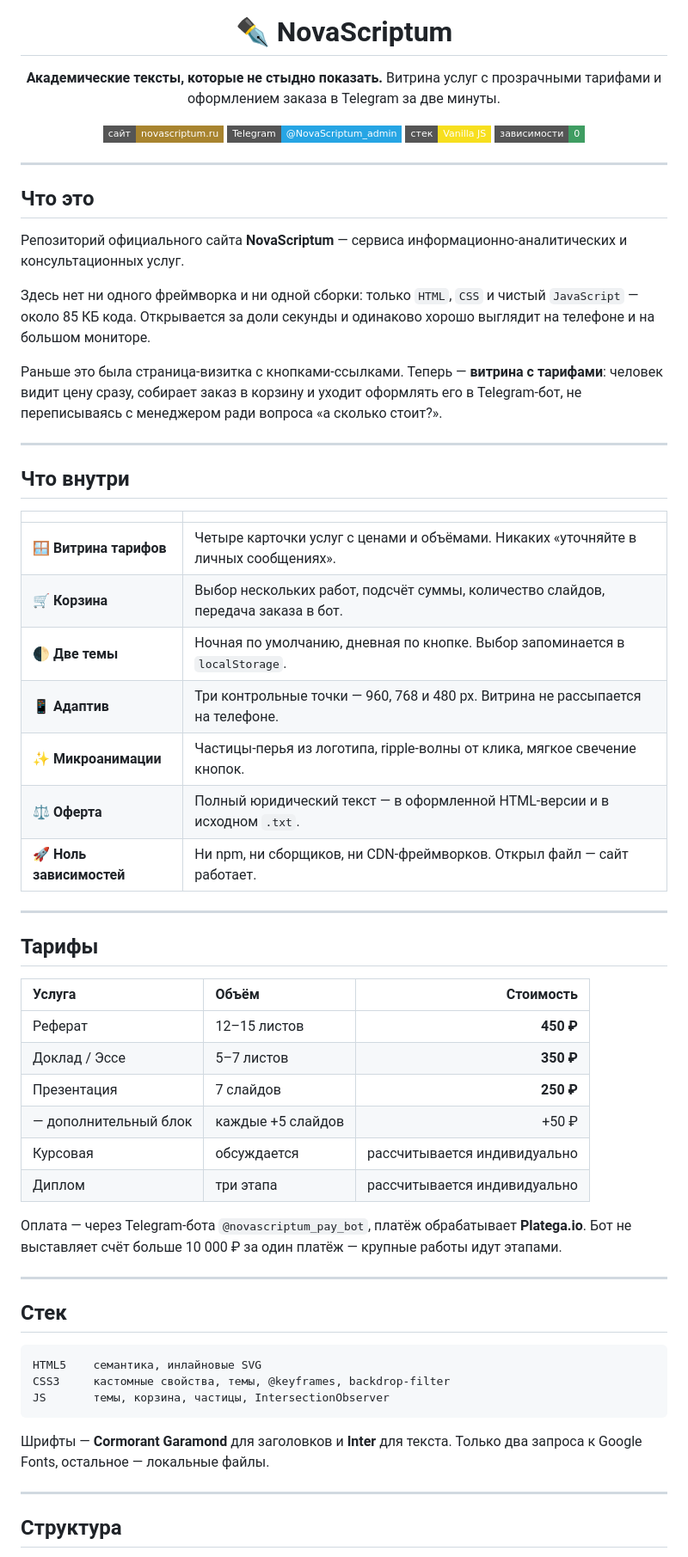
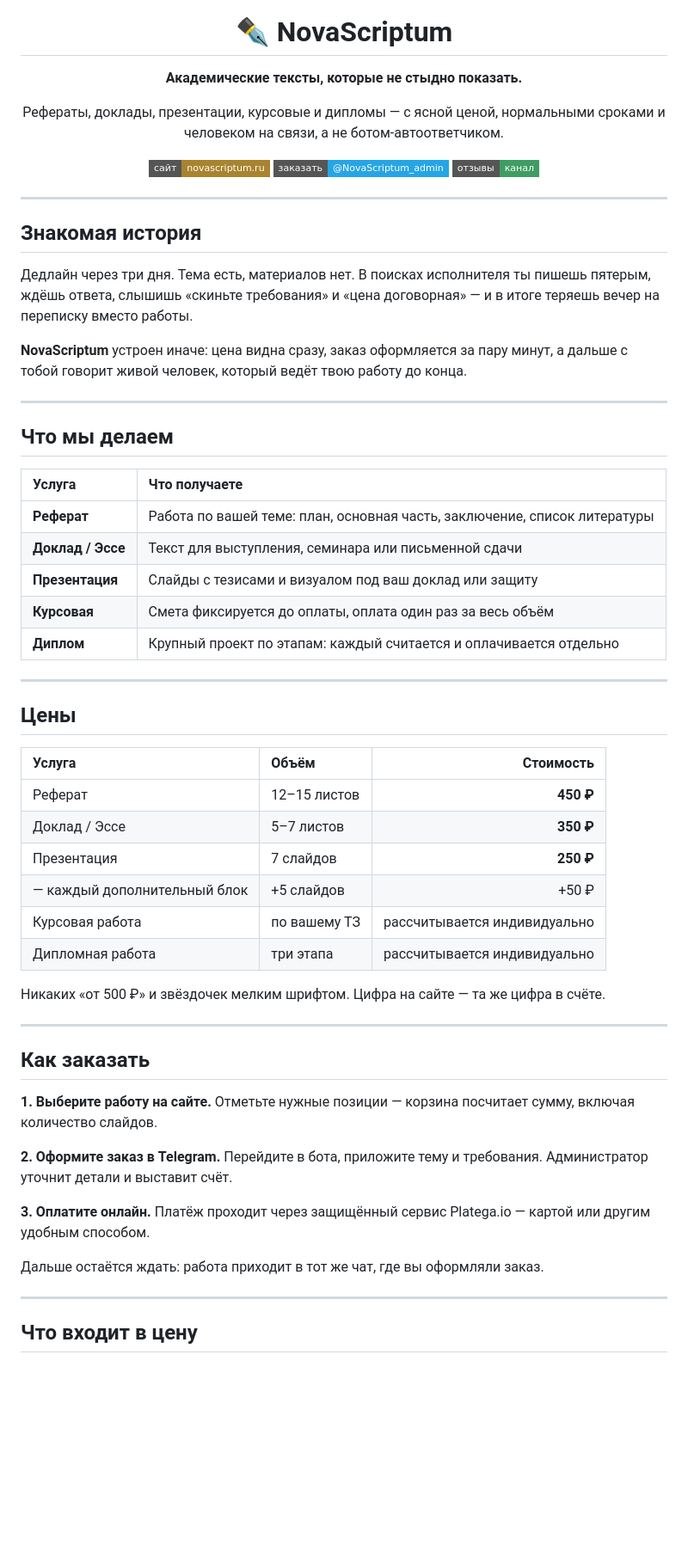
Before and after one commit to NovaScriptumproject/novascriptum-links, a Markdown page: README.md, the part around one of its changes. Shown at 86% size. Drawn GitHub-style; badges without logos; blank space fills up the shorter version.

Commit message:
Обновлённый README.md
Расписано про сервис подробнее

````diff
--- a/README.md
+++ b/README.md
@@ -5,67 +5,64 @@
 # ✒️ NovaScriptum
 
 **Академические тексты, которые не стыдно показать.**
-Витрина услуг с прозрачными тарифами и оформлением заказа в Telegram за две минуты.
+
+Рефераты, доклады, презентации, курсовые и дипломы — с ясной ценой,
+нормальными сроками и человеком на связи, а не ботом-автоответчиком.
 
 [![Сайт](https://img.shields.io/badge/сайт-novascriptum.ru-A8842F?style=flat-square)](https://novascriptum.ru)
-[![Telegram](https://img.shields.io/badge/Telegram-@NovaScriptum__admin-26A5E4?style=flat-square&logo=telegram&logoColor=white)](https://t.me/NovaScriptum_admin)
-[![Стек](https://img.shields.io/badge/стек-Vanilla%20JS-F7DF1E?style=flat-square&logo=javascript&logoColor=black)](#-стек)
-[![Без зависимостей](https://img.shields.io/badge/зависимости-0-3F9D62?style=flat-square)](#-стек)
+[![Telegram](https://img.shields.io/badge/заказать-@NovaScriptum__admin-26A5E4?style=flat-square&logo=telegram&logoColor=white)](https://t.me/NovaScriptum_admin)
+[![Отзывы](https://img.shields.io/badge/отзывы-канал-3F9D62?style=flat-square&logo=telegram&logoColor=white)](https://t.me/NovaScriptum_feedback)
 
 </div>
 
 ---
 
-## Что это
+## Знакомая история
 
-Репозиторий официального сайта **NovaScriptum** — сервиса информационно-аналитических и консультационных услуг.
+Дедлайн через три дня. Тема есть, материалов нет. В поисках исполнителя ты пишешь пятерым, ждёшь ответа, слышишь «скиньте требования» и «цена договорная» — и в итоге теряешь вечер на переписку вместо работы.
 
-Здесь нет ни одного фреймворка и ни одной сборки: только `HTML`, `CSS` и чистый `JavaScript` — около 85 КБ кода. Открывается за доли секунды и одинаково хорошо выглядит на телефоне и на большом мониторе.
-
-Раньше это была страница-визитка с кнопками-ссылками. Теперь — **витрина с тарифами**: человек видит цену сразу, собирает заказ в корзину и уходит оформлять его в Telegram-бот, не переписываясь с менеджером ради вопроса «а сколько стоит?».
+**NovaScriptum** устроен иначе: цена видна сразу, заказ оформляется за пару минут, а дальше с тобой говорит живой человек, который ведёт твою работу до конца.
 
 ---
 
-## Что внутри
+## Что мы делаем
 
-| | |
+| Услуга | Что получаете |
 | :--- | :--- |
-| 🪟 **Витрина тарифов** | Четыре карточки услуг с ценами и объёмами. Никаких «уточняйте в личных сообщениях». |
-| 🛒 **Корзина** | Выбор нескольких работ, подсчёт суммы, количество слайдов, передача заказа в бот. |
-| 🌓 **Две темы** | Ночная по умолчанию, дневная по кнопке. Выбор запоминается в `localStorage`. |
-| 📱 **Адаптив** | Три контрольные точки — 960, 768 и 480 px. Витрина не рассыпается на телефоне. |
-| ✨ **Микроанимации** | Частицы-перья из логотипа, ripple-волны от клика, мягкое свечение кнопок. |
-| ⚖️ **Оферта** | Полный юридический текст — в оформленной HTML-версии и в исходном `.txt`. |
-| 🚀 **Ноль зависимостей** | Ни npm, ни сборщиков, ни CDN-фреймворков. Открыл файл — сайт работает. |
+| **Реферат** | Работа по вашей теме: план, основная часть, заключение, список литературы |
+| **Доклад / Эссе** | Текст для выступления, семинара или письменной сдачи |
+| **Презентация** | Слайды с тезисами и визуалом под ваш доклад или защиту |
+| **Курсовая** | Смета фиксируется до оплаты, оплата один раз за весь объём |
+| **Диплом** | Крупный проект по этапам: каждый считается и оплачивается отдельно |
 
 ---
 
-## Тарифы
+## Цены
 
 | Услуга | Объём | Стоимость |
 | :--- | :--- | ---: |
 | Реферат | 12–15 листов | **450 ₽** |
 | Доклад / Эссе | 5–7 листов | **350 ₽** |
 | Презентация | 7 слайдов | **250 ₽** |
-| — дополнительный блок | каждые +5 слайдов | +50 ₽ |
-| Курсовая | обсуждается | рассчитывается индивидуально |
-| Диплом | три этапа | рассчитывается индивидуально |
+| — каждый дополнительный блок | +5 слайдов | +50 ₽ |
+| Курсовая работа | по вашему ТЗ | рассчитывается индивидуально |
+| Дипломная работа | три этапа | рассчитывается индивидуально |
 
-Оплата — через Telegram-бота `@novascriptum_pay_bot`, платёж обрабатывает **Platega.io**. Бот не выставляет счёт больше 10 000 ₽ за один платёж — крупные работы идут этапами.
+Никаких «от 500 ₽» и звёздочек мелким шрифтом. Цифра на сайте — та же цифра в счёте.
 
 ---
 
-## Стек
+## Как заказать
 
-```
-HTML5    семантика, инлайновые SVG
-CSS3     кастомные свойства, темы, @keyframes, backdrop-filter
-JS       темы, корзина, частицы, IntersectionObserver
-```
+**1. Выберите работу на сайте.** Отметьте нужные позиции — корзина посчитает сумму, включая количество слайдов.
 
-Шрифты — **Cormorant Garamond** для заголовков и **Inter** для текста. Только два запроса к Google Fonts, остальное — локальные файлы.
+**2. Оформите заказ в Telegram.** Перейдите в бота, приложите тему и требования. Администратор уточнит детали и выставит счёт.
+
+**3. Оплатите онлайн.** Платёж проходит через защищённый сервис Platega.io — картой или другим удобным способом.
+
+Дальше остаётся ждать: работа приходит в тот же чат, где вы оформляли заказ.
 
 ---
 
-## Структура
+## Что входит в цену
 
````
Also changed, not shown: other parts of README.md (+27 -21 lines).
